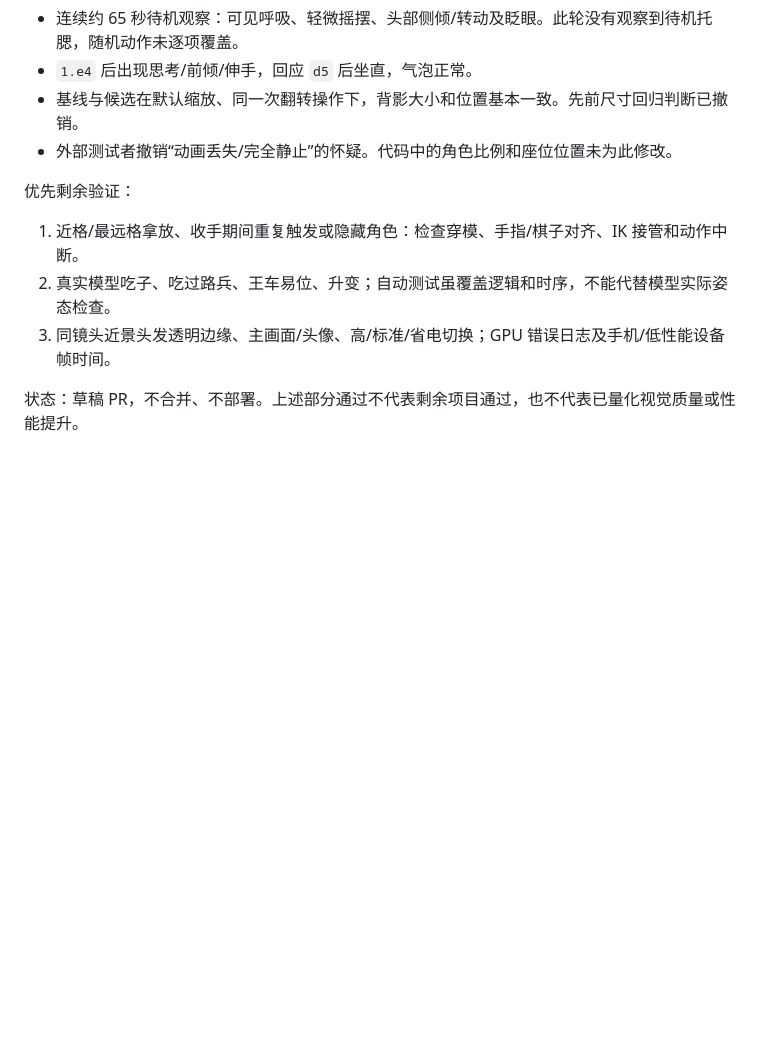
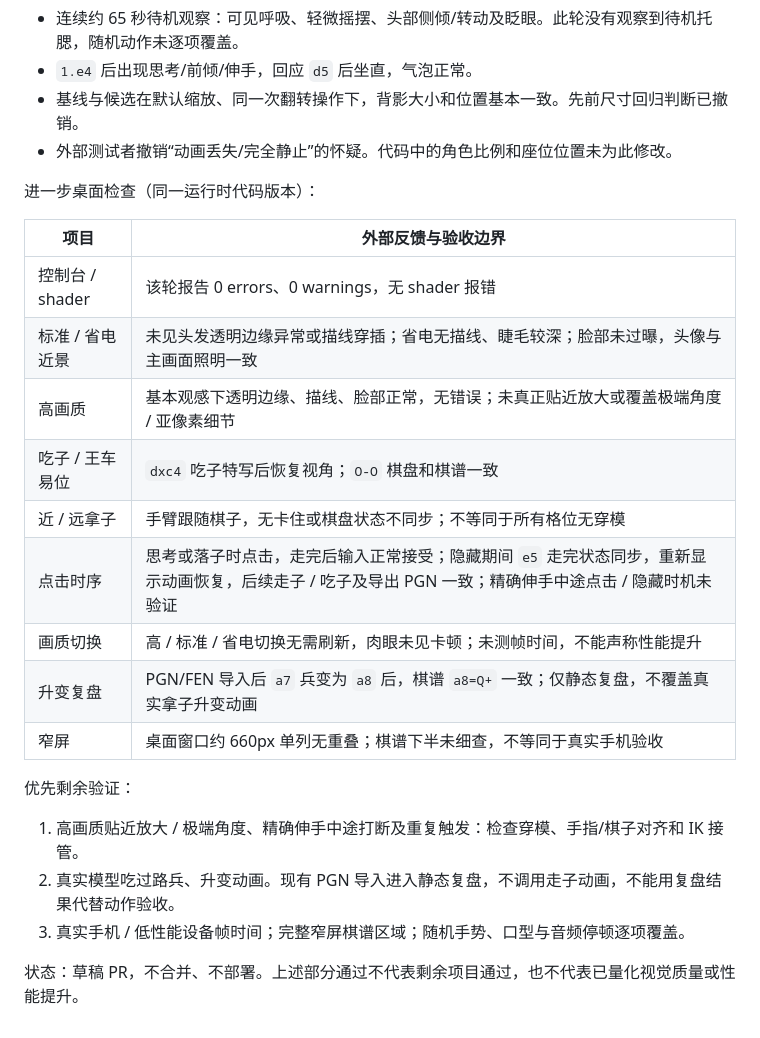
Before and after one commit to redial233/lemalin-chess-3d, a Markdown page: docs/character-polish-review.md, the part around the change. Drawn GitHub-style; blank space fills up the shorter version.

Commit message:
Record desktop visual QA results and untested boundaries

```diff
--- a/docs/character-polish-review.md
+++ b/docs/character-polish-review.md
@@ -70,10 +70,24 @@ python3 -m http.server 8765
 - 基线与候选在默认缩放、同一次翻转操作下，背影大小和位置基本一致。先前尺寸回归判断已撤销。
 - 外部测试者撤销“动画丢失/完全静止”的怀疑。代码中的角色比例和座位位置未为此修改。
 
+进一步桌面检查（同一运行时代码版本）：
+
+| 项目 | 外部反馈与验收边界 |
+| --- | --- |
+| 控制台 / shader | 该轮报告 0 errors、0 warnings，无 shader 报错 |
+| 标准 / 省电近景 | 未见头发透明边缘异常或描线穿插；省电无描线、睫毛较深；脸部未过曝，头像与主画面照明一致 |
+| 高画质 | 基本观感下透明边缘、描线、脸部正常，无错误；未真正贴近放大或覆盖极端角度 / 亚像素细节 |
+| 吃子 / 王车易位 | `dxc4` 吃子特写后恢复视角；`O-O` 棋盘和棋谱一致 |
+| 近 / 远拿子 | 手臂跟随棋子，无卡住或棋盘状态不同步；不等同于所有格位无穿模 |
+| 点击时序 | 思考或落子时点击，走完后输入正常接受；隐藏期间 `e5` 走完状态同步，重新显示动画恢复，后续走子 / 吃子及导出 PGN 一致；精确伸手中途点击 / 隐藏时机未验证 |
+| 画质切换 | 高 / 标准 / 省电切换无需刷新，肉眼未见卡顿；未测帧时间，不能声称性能提升 |
+| 升变复盘 | PGN/FEN 导入后 `a7` 兵变为 `a8` 后，棋谱 `a8=Q+` 一致；仅静态复盘，不覆盖真实拿子升变动画 |
+| 窄屏 | 桌面窗口约 660px 单列无重叠；棋谱下半未细查，不等同于真实手机验收 |
+
 优先剩余验证：
 
-1. 近格/最远格拿放、收手期间重复触发或隐藏角色：检查穿模、手指/棋子对齐、IK 接管和动作中断。
-2. 真实模型吃子、吃过路兵、王车易位、升变；自动测试虽覆盖逻辑和时序，不能代替模型实际姿态检查。
-3. 同镜头近景头发透明边缘、主画面/头像、高/标准/省电切换；GPU 错误日志及手机/低性能设备帧时间。
+1. 高画质贴近放大 / 极端角度、精确伸手中途打断及重复触发：检查穿模、手指/棋子对齐和 IK 接管。
+2. 真实模型吃过路兵、升变动画。现有 PGN 导入进入静态复盘，不调用走子动画，不能用复盘结果代替动作验收。
+3. 真实手机 / 低性能设备帧时间；完整窄屏棋谱区域；随机手势、口型与音频停顿逐项覆盖。
 
 状态：草稿 PR，不合并、不部署。上述部分通过不代表剩余项目通过，也不代表已量化视觉质量或性能提升。
```
